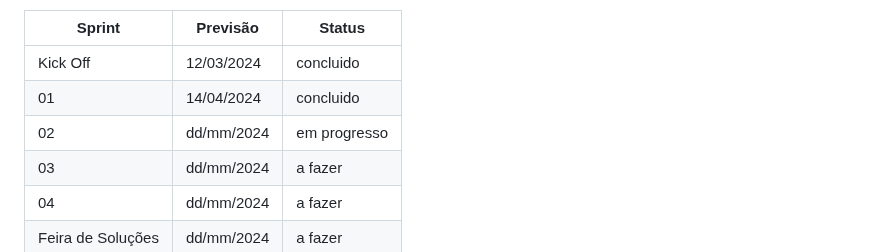
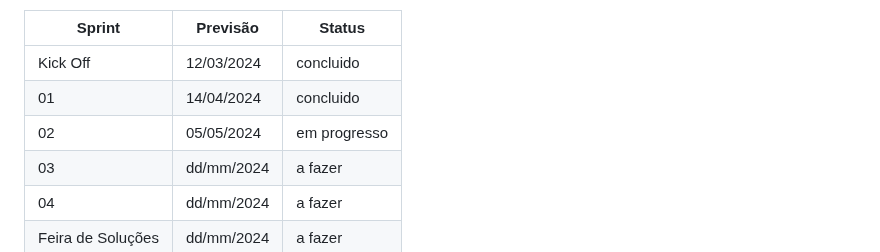
Before and after one commit to equipeAdalove/API-SEMESTRE1, a Markdown page: README.md, the part around the change. GitHub-like rendering.

```diff
--- a/README.md
+++ b/README.md
@@ -21,7 +21,7 @@ Sprint | Previsão | Status|
 |------|--------|------|
 |Kick Off | 12/03/2024 | concluido|
 |01 | 14/04/2024 | concluido|
-|02|  dd/mm/2024| em progresso |
+|02|  05/05/2024| em progresso |
 |03| dd/mm/2024 | a fazer|
 |04| dd/mm/2024 |a fazer |
 |Feira de Soluções|dd/mm/2024 |a fazer |
```
